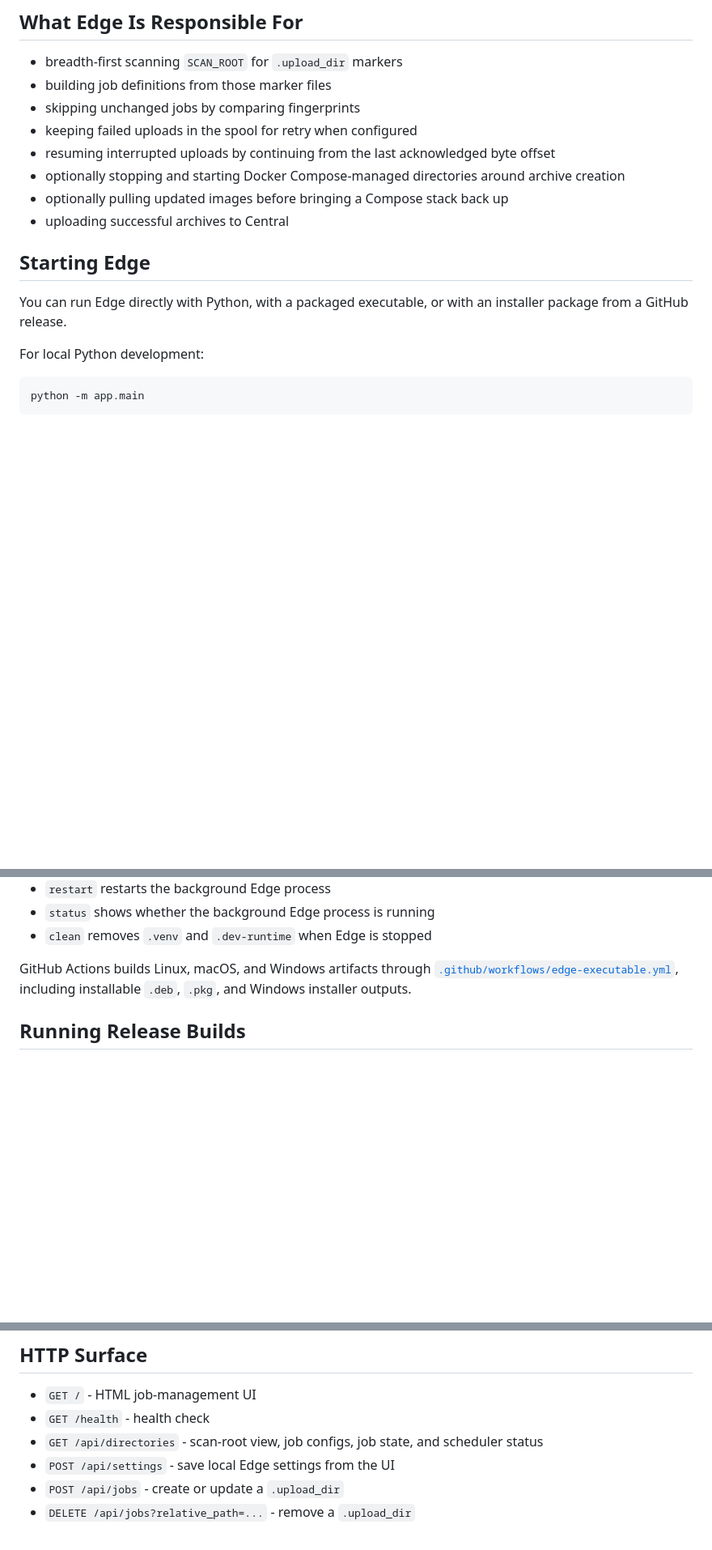
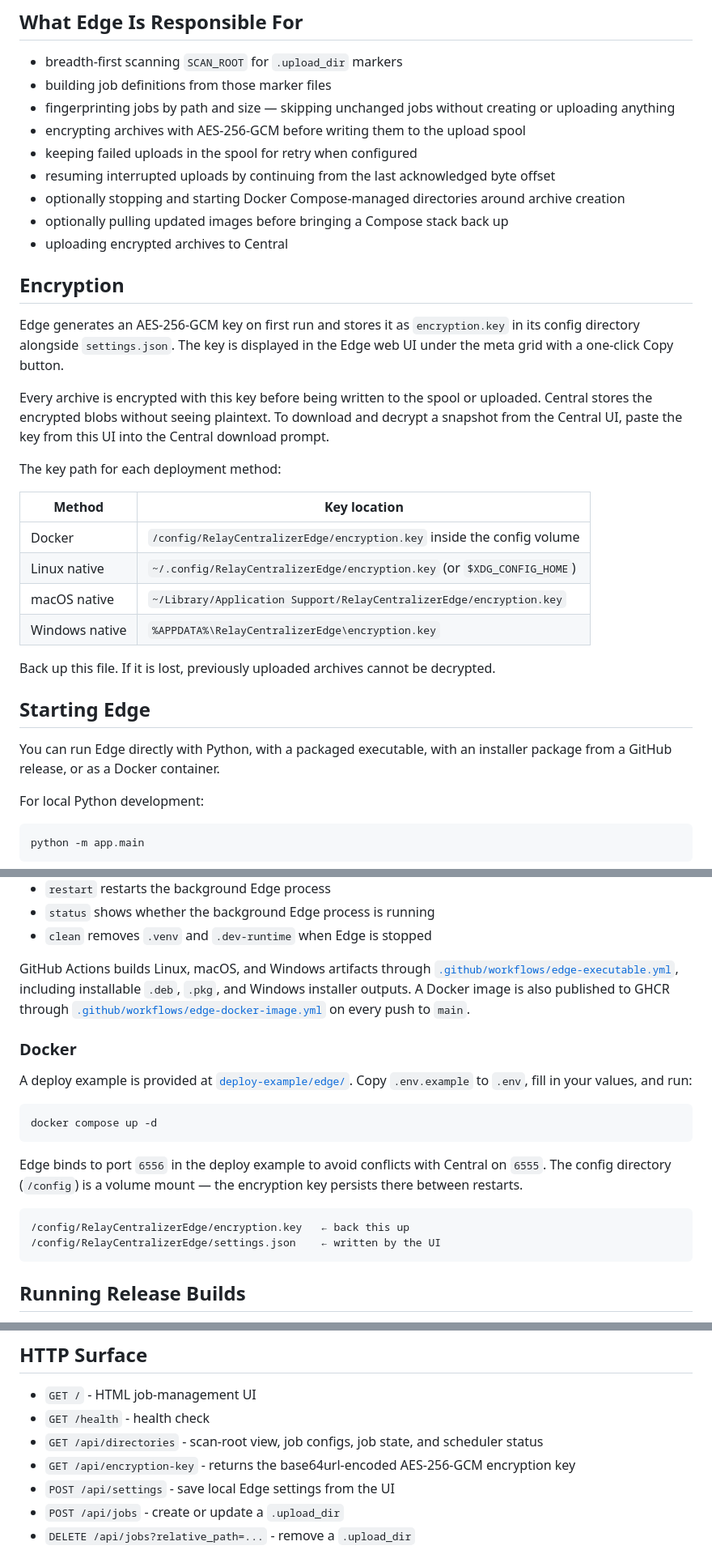
Before and after one commit to thesteau/3to1go, a Markdown page: edge/README.md, 3 parts joined by grey strips. Shown at 81% size. GitHub-like rendering; blank space fills up the shorter version.

````diff
--- a/edge/README.md
+++ b/edge/README.md
@@ -8,16 +8,34 @@ It also serves a small UI for creating, editing, and deleting `.upload_dir` mark
 
 - breadth-first scanning `SCAN_ROOT` for `.upload_dir` markers
 - building job definitions from those marker files
-- skipping unchanged jobs by comparing fingerprints
+- fingerprinting jobs by path and size — skipping unchanged jobs without creating or uploading anything
+- encrypting archives with AES-256-GCM before writing them to the upload spool
 - keeping failed uploads in the spool for retry when configured
 - resuming interrupted uploads by continuing from the last acknowledged byte offset
 - optionally stopping and starting Docker Compose-managed directories around archive creation
 - optionally pulling updated images before bringing a Compose stack back up
-- uploading successful archives to Central
+- uploading encrypted archives to Central
+
+## Encryption
+
+Edge generates an AES-256-GCM key on first run and stores it as `encryption.key` in its config directory alongside `settings.json`. The key is displayed in the Edge web UI under the meta grid with a one-click Copy button.
+
+Every archive is encrypted with this key before being written to the spool or uploaded. Central stores the encrypted blobs without seeing plaintext. To download and decrypt a snapshot from the Central UI, paste the key from this UI into the Central download prompt.
+
+The key path for each deployment method:
+
+| Method | Key location |
+| --- | --- |
+| Docker | `/config/RelayCentralizerEdge/encryption.key` inside the config volume |
+| Linux native | `~/.config/RelayCentralizerEdge/encryption.key` (or `$XDG_CONFIG_HOME`) |
+| macOS native | `~/Library/Application Support/RelayCentralizerEdge/encryption.key` |
+| Windows native | `%APPDATA%\RelayCentralizerEdge\encryption.key` |
+
+Back up this file. If it is lost, previously uploaded archives cannot be decrypted.
 
 ## Starting Edge
 
-You can run Edge directly with Python, with a packaged executable, or with an installer package from a GitHub release.
+You can run Edge directly with Python, with a packaged executable, with an installer package from a GitHub release, or as a Docker container.
 
 For local Python development:
 
@@ -72,7 +90,22 @@ Command meanings:
 - `status` shows whether the background Edge process is running
 - `clean` removes `.venv` and `.dev-runtime` when Edge is stopped
 
-GitHub Actions builds Linux, macOS, and Windows artifacts through [`.github/workflows/edge-executable.yml`](../.github/workflows/edge-executable.yml), including installable `.deb`, `.pkg`, and Windows installer outputs.
+GitHub Actions builds Linux, macOS, and Windows artifacts through [`.github/workflows/edge-executable.yml`](../.github/workflows/edge-executable.yml), including installable `.deb`, `.pkg`, and Windows installer outputs. A Docker image is also published to GHCR through [`.github/workflows/edge-docker-image.yml`](../.github/workflows/edge-docker-image.yml) on every push to `main`.
+
+### Docker
+
+A deploy example is provided at [`deploy-example/edge/`](../deploy-example/edge/). Copy `.env.example` to `.env`, fill in your values, and run:
+
+```bash
+docker compose up -d
+```
+
+Edge binds to port `6556` in the deploy example to avoid conflicts with Central on `6555`. The config directory (`/config`) is a volume mount — the encryption key persists there between restarts.
+
+```
+/config/RelayCentralizerEdge/encryption.key   ← back this up
+/config/RelayCentralizerEdge/settings.json    ← written by the UI
+```
 
 ## Running Release Builds
 
@@ -255,6 +288,7 @@ Edge starts with built-in defaults and saves any changes you make from the web U
 - `GET /` - HTML job-management UI
 - `GET /health` - health check
 - `GET /api/directories` - scan-root view, job configs, job state, and scheduler status
+- `GET /api/encryption-key` - returns the base64url-encoded AES-256-GCM encryption key
 - `POST /api/settings` - save local Edge settings from the UI
 - `POST /api/jobs` - create or update a `.upload_dir`
 - `DELETE /api/jobs?relative_path=...` - remove a `.upload_dir`
````
Also changed, not shown: README.md (+26 -10 lines), central/README.md (+11 -3 lines).
